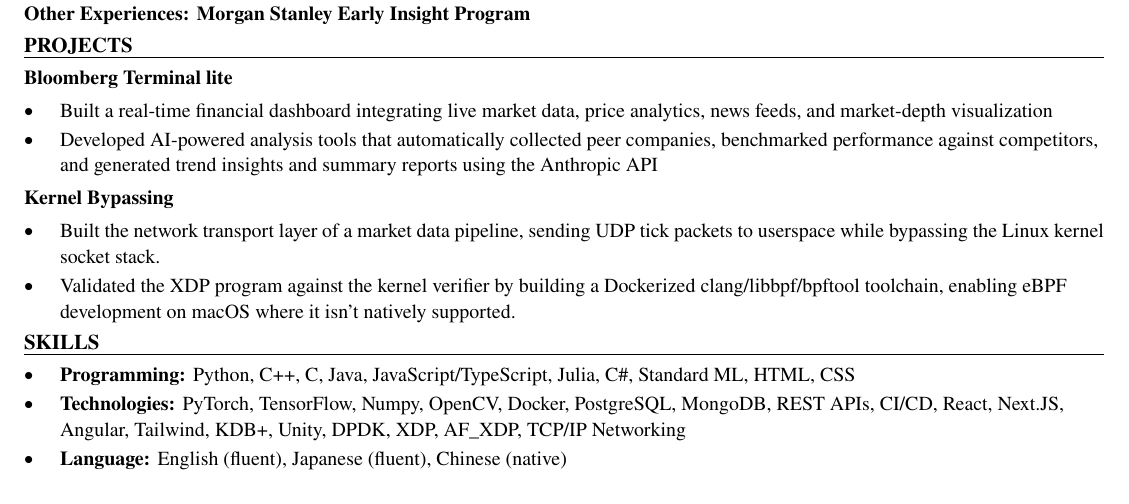
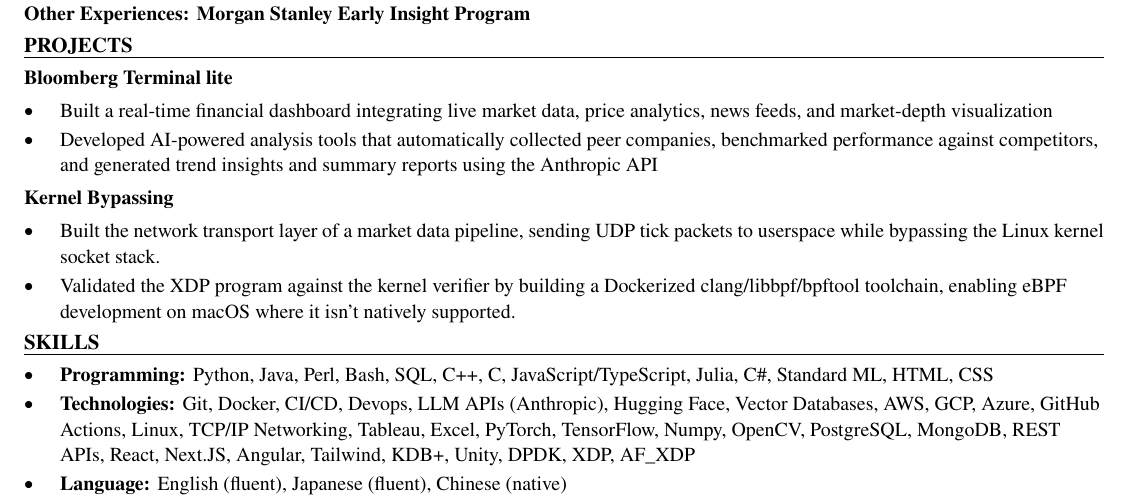
Before and after one commit to xinyichan04/resume, a LaTeX CV (resume.tex, which reads skills.tex): part of the page, cut so that both start at the same text. Compiled offline with pdfLaTeX.

Commit message:
Tailor for Nokia: Automation Engineer Co-op Intern (ATS score 56.3 -> 100.0)

```diff
--- a/skills.tex
+++ b/skills.tex
@@ -1,7 +1,7 @@
 % SKILLS section: the ONLY part the tailoring system rewrites.
 \section*{SKILLS}
 \begin{itemize}
-  \item \textbf{Programming:} Python, C++, C, Java, JavaScript/TypeScript, Julia, C\#, Standard ML, HTML, CSS
-  \item \textbf{Technologies:} PyTorch, TensorFlow, Numpy, OpenCV, Docker, PostgreSQL, MongoDB, REST APIs, CI/CD, React, Next.JS, Angular, Tailwind, KDB+, Unity, DPDK, XDP, AF\_XDP, TCP/IP Networking
+  \item \textbf{Programming:} Python, Java, Perl, Bash, SQL, C++, C, JavaScript/TypeScript, Julia, C\#, Standard ML, HTML, CSS
+  \item \textbf{Technologies:} Git, Docker, CI/CD, Devops, LLM APIs (Anthropic), Hugging Face, Vector Databases, AWS, GCP, Azure, GitHub Actions, Linux, TCP/IP Networking, Tableau, Excel, PyTorch, TensorFlow, Numpy, OpenCV, PostgreSQL, MongoDB, REST APIs, React, Next.JS, Angular, Tailwind, KDB+, Unity, DPDK, XDP, AF\_XDP
   \item \textbf{Language:} English (fluent), Japanese (fluent), Chinese (native)
 \end{itemize}
```
